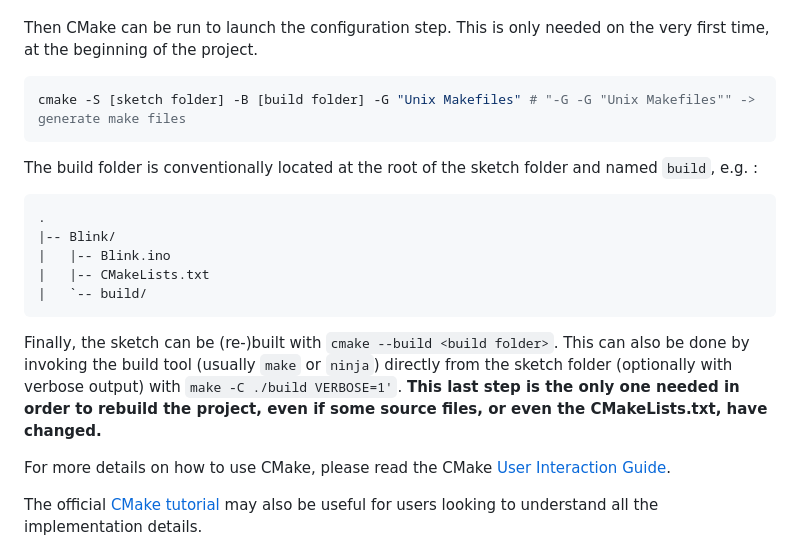
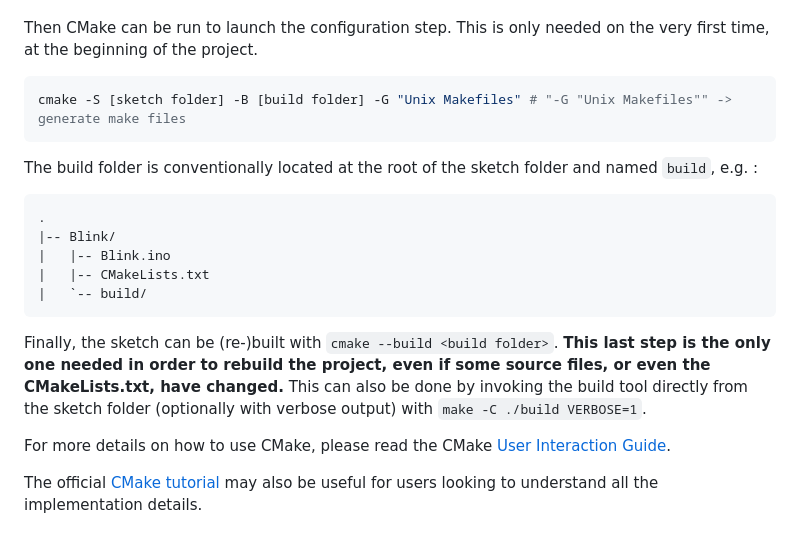
Before and after one commit to geosmall/Arduino_UVOS_STM32, a Markdown page: README_CMAKE.md, the part around the change. Rendered like a GitHub page.

````diff
--- a/README_CMAKE.md
+++ b/README_CMAKE.md
@@ -41,7 +41,7 @@ Nucleo_64.menu.pnum.NUCLEO_F411RE.node="NODE_F411RE,NUCLEO"
 
 Then CMake can be run to launch the configuration step. This is only needed on the very first time, at the beginning of the project.
 ```sh
-cmake -S [sketch folder] -B [build folder] -G "Unix Makefiles" # "-G -G "Unix Makefiles"" -> generate make files
+cmake -S [sketch folder] -B [build folder] -G "Unix Makefiles" # "-G "Unix Makefiles"" -> generate make files
 ```
 The build folder is conventionally located at the root of the sketch folder and named `build`, e.g. :
 ```
@@ -53,9 +53,8 @@ The build folder is conventionally located at the root of the sketch folder and
 ```
 
 Finally, the sketch can be (re-)built with `cmake --build <build folder>`.
-This can also be done by invoking the build tool (usually `make` or `ninja`) directly from
-the sketch folder (optionally with verbose output) with `make -C ./build VERBOSE=1'`.
-**This last step is the only one needed in order to rebuild the project, even if some source files, or even the CMakeLists.txt, have changed.**
+**This last step is the only one needed in order to rebuild the project, even if some source files, or even the CMakeLists.txt, have changed.** This can also be done by invoking the build tool directly from the sketch folder (optionally with verbose output)
+with `make -C ./build VERBOSE=1`.
 
 For more details on how to use CMake, please read the CMake [User Interaction Guide](https://cmake.org/cmake/help/v3.21/guide/user-interaction/index.html).
 
````
